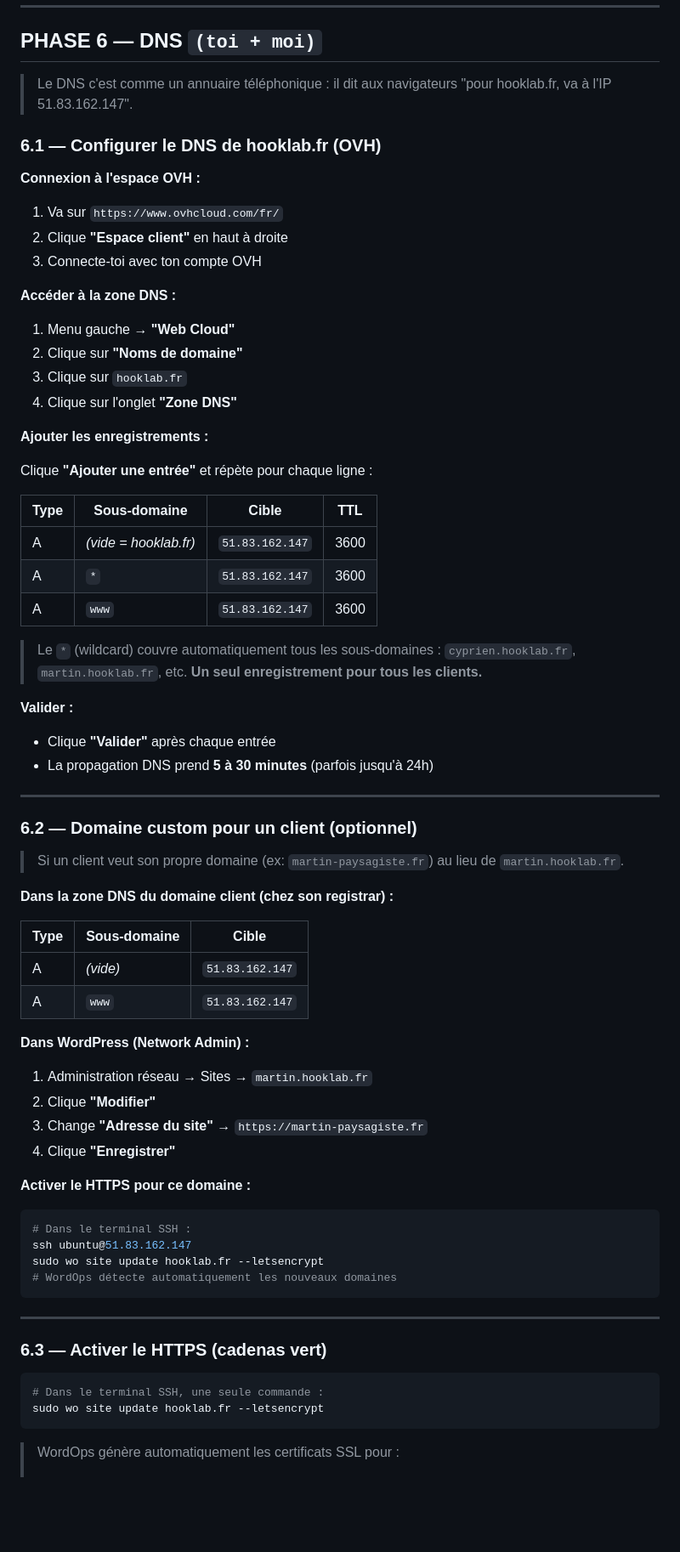
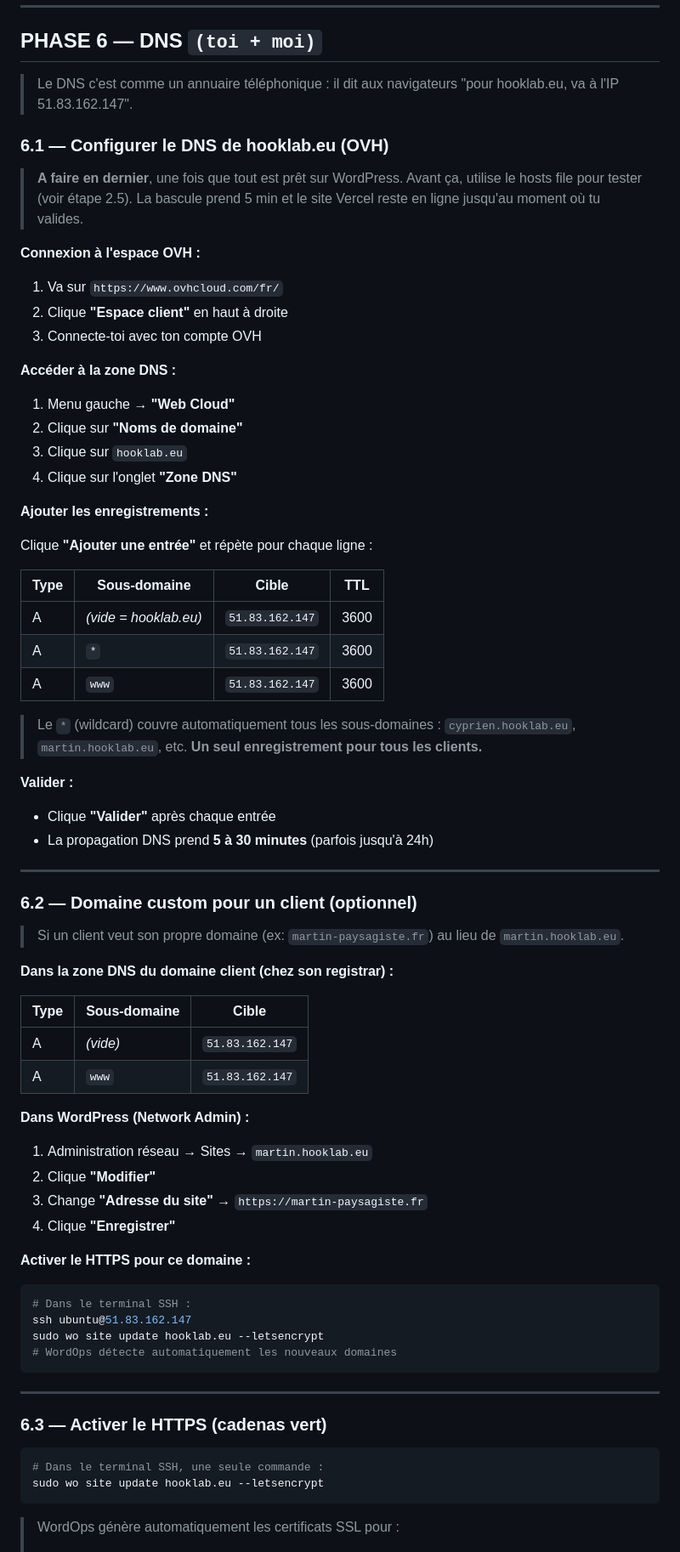
Before and after one commit to enguebusiness/hooklab, a Markdown page: PLAN.md, the part around one of its changes. Shown at 85% size. GitHub-like rendering; blank space fills up the shorter version.

````diff
--- a/PLAN.md
+++ b/PLAN.md
@@ -543,9 +552,13 @@ Montrer :
 ## PHASE 6 — DNS `(toi + moi)`
 
 > Le DNS c'est comme un annuaire téléphonique :
-> il dit aux navigateurs "pour hooklab.fr, va à l'IP 51.83.162.147".
+> il dit aux navigateurs "pour hooklab.eu, va à l'IP 51.83.162.147".
 
-### 6.1 — Configurer le DNS de hooklab.fr (OVH)
+### 6.1 — Configurer le DNS de hooklab.eu (OVH)
+
+> **A faire en dernier**, une fois que tout est prêt sur WordPress.
+> Avant ça, utilise le hosts file pour tester (voir étape 2.5).
+> La bascule prend 5 min et le site Vercel reste en ligne jusqu'au moment où tu valides.
 
 **Connexion à l'espace OVH :**
 1. Va sur `https://www.ovhcloud.com/fr/`
@@ -555,7 +568,7 @@ Montrer :
 **Accéder à la zone DNS :**
 1. Menu gauche → **"Web Cloud"**
 2. Clique sur **"Noms de domaine"**
-3. Clique sur `hooklab.fr`
+3. Clique sur `hooklab.eu`
 4. Clique sur l'onglet **"Zone DNS"**
 
 **Ajouter les enregistrements :**
@@ -564,12 +577,12 @@ Clique **"Ajouter une entrée"** et répète pour chaque ligne :
 
 | Type | Sous-domaine | Cible | TTL |
 |------|-------------|-------|-----|
-| A | *(vide = hooklab.fr)* | `51.83.162.147` | 3600 |
+| A | *(vide = hooklab.eu)* | `51.83.162.147` | 3600 |
 | A | `*` | `51.83.162.147` | 3600 |
 | A | `www` | `51.83.162.147` | 3600 |
 
 > Le `*` (wildcard) couvre automatiquement tous les sous-domaines :
-> `cyprien.hooklab.fr`, `martin.hooklab.fr`, etc.
+> `cyprien.hooklab.eu`, `martin.hooklab.eu`, etc.
 > **Un seul enregistrement pour tous les clients.**
 
 **Valider :**
@@ -581,7 +594,7 @@ Clique **"Ajouter une entrée"** et répète pour chaque ligne :
 ### 6.2 — Domaine custom pour un client (optionnel)
 
 > Si un client veut son propre domaine (ex: `martin-paysagiste.fr`)
-> au lieu de `martin.hooklab.fr`.
+> au lieu de `martin.hooklab.eu`.
 
 **Dans la zone DNS du domaine client (chez son registrar) :**
 
@@ -591,7 +604,7 @@ Clique **"Ajouter une entrée"** et répète pour chaque ligne :
 | A | `www` | `51.83.162.147` |
 
 **Dans WordPress (Network Admin) :**
-1. Administration réseau → Sites → `martin.hooklab.fr`
+1. Administration réseau → Sites → `martin.hooklab.eu`
 2. Clique **"Modifier"**
 3. Change **"Adresse du site"** → `https://martin-paysagiste.fr`
 4. Clique **"Enregistrer"**
@@ -600,7 +613,7 @@ Clique **"Ajouter une entrée"** et répète pour chaque ligne :
 ```bash
 # Dans le terminal SSH :
 ssh ubuntu@51.83.162.147
-sudo wo site update hooklab.fr --letsencrypt
+sudo wo site update hooklab.eu --letsencrypt
 # WordOps détecte automatiquement les nouveaux domaines
 ```
 
@@ -610,7 +623,7 @@ sudo wo site update hooklab.fr --letsencrypt
 
 ```bash
 # Dans le terminal SSH, une seule commande :
-sudo wo site update hooklab.fr --letsencrypt
+sudo wo site update hooklab.eu --letsencrypt
 ```
 
 > WordOps génère automatiquement les certificats SSL pour :
````
Also changed, not shown: other parts of PLAN.md (+39 -30 lines).
